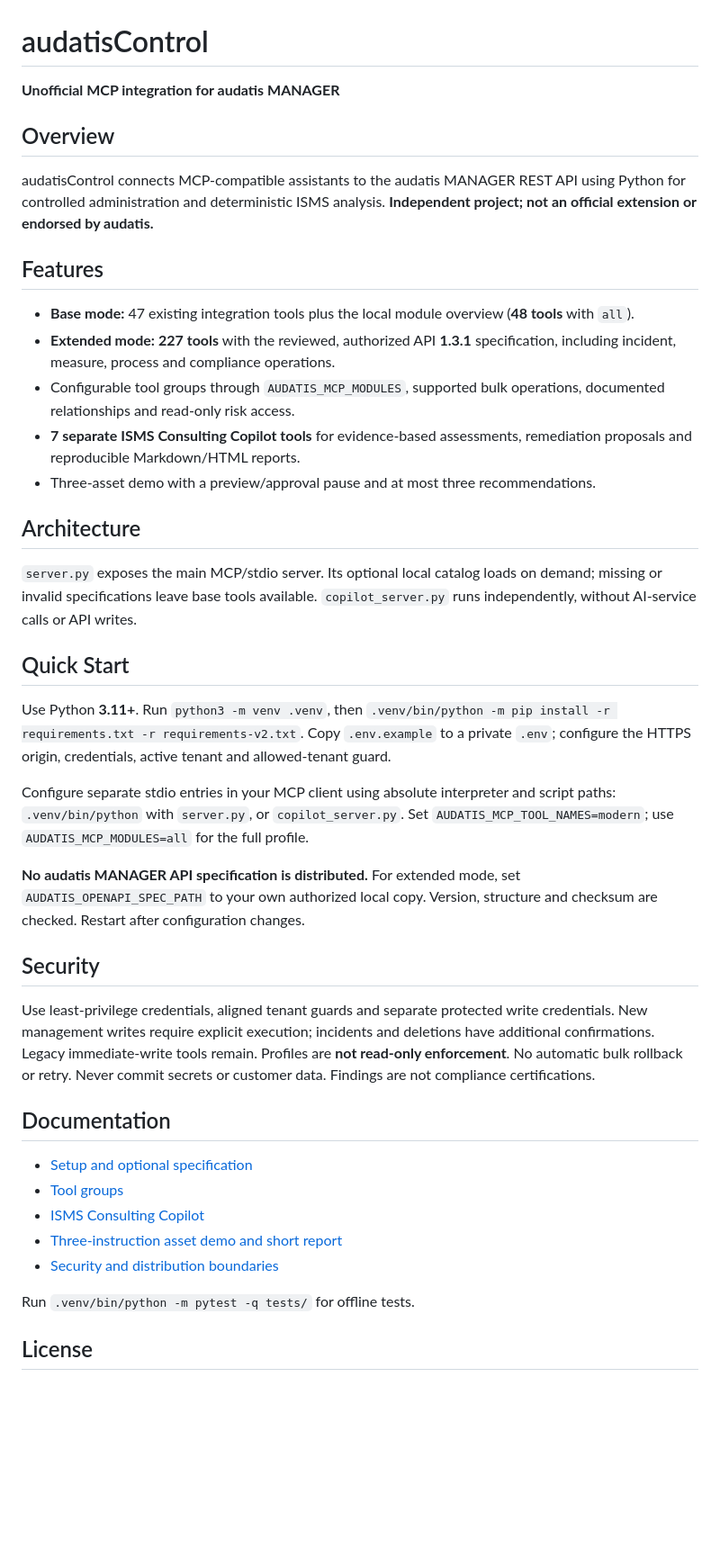
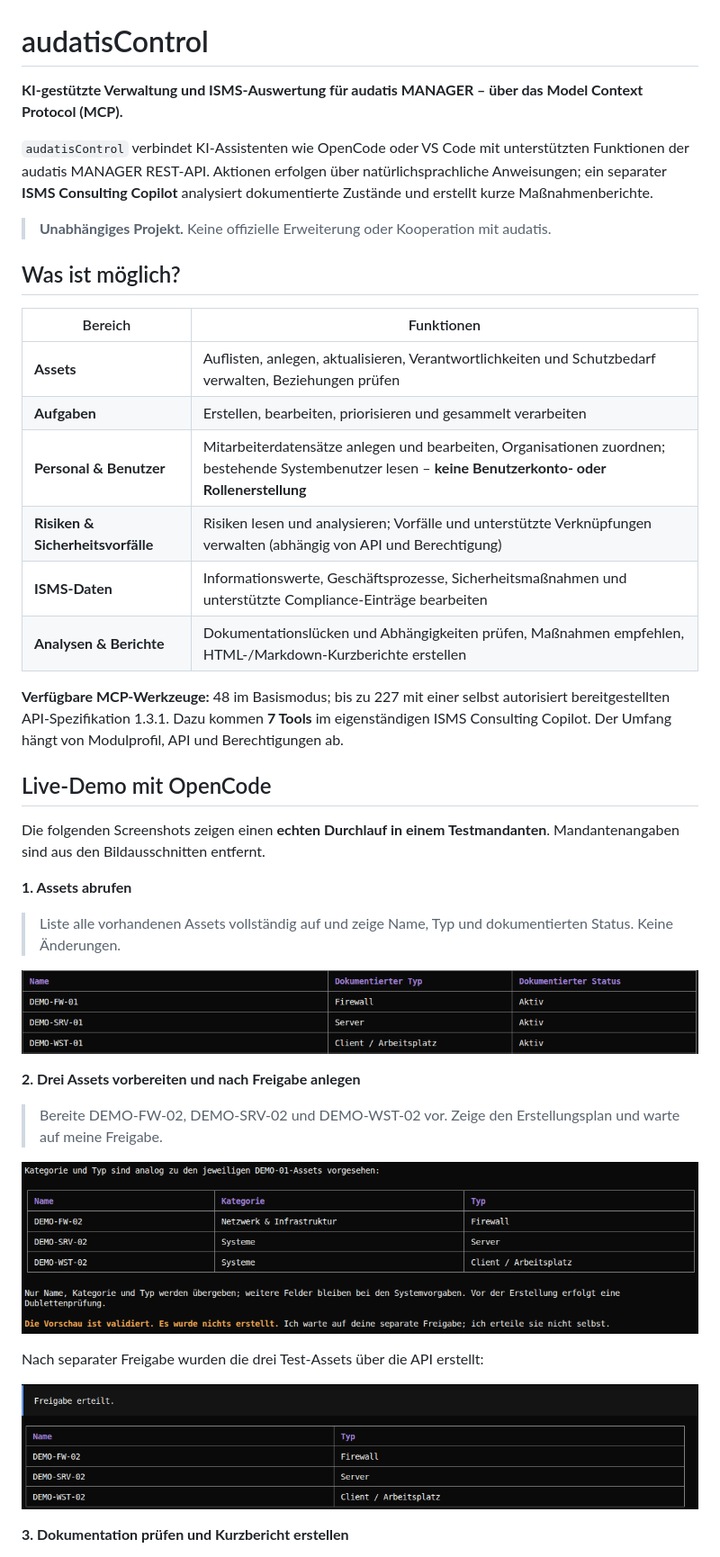
Before and after one commit to Truecrypt313/audatis-control-mcp, a Markdown page: README.md, the part around one of its changes. Shown at 90% size. GitHub-like rendering; pictures changed too: docs/screenshots/01-assetbestand.png (added), docs/screenshots/02-erstellungsvorschau.png (added), docs/screenshots/03-assetanlage.png (added); blank space fills up the shorter version.

Commit message:
docs: update German README with OpenCode demo screenshots

```diff
--- a/README.md
+++ b/README.md
@@ -1,64 +1,43 @@
 # audatisControl
 
-**Unofficial MCP integration for audatis MANAGER**
+**KI-gestützte Verwaltung und ISMS-Auswertung für audatis MANAGER – über das Model Context Protocol (MCP).**
 
-## Overview
+`audatisControl` verbindet KI-Assistenten wie OpenCode oder VS Code mit unterstützten Funktionen der audatis MANAGER REST-API. Aktionen erfolgen über natürlichsprachliche Anweisungen; ein separater **ISMS Consulting Copilot** analysiert dokumentierte Zustände und erstellt kurze Maßnahmenberichte.
 
-audatisControl connects MCP-compatible assistants to the audatis MANAGER REST API
-using Python for controlled administration and deterministic ISMS analysis.
-**Independent project; not an official extension or endorsed by audatis.**
+> **Unabhängiges Projekt.** Keine offizielle Erweiterung oder Kooperation mit audatis.
 
-## Features
+## Was ist möglich?
 
-- **Base mode:** 47 existing integration tools plus the local module overview
-  (**48 tools** with `all`).
-- **Extended mode:** **227 tools** with the reviewed, authorized API **1.3.1**
-  specification, including incident, measure, process and compliance operations.
-- Configurable tool groups through `AUDATIS_MCP_MODULES`, supported bulk
-  operations, documented relationships and read-only risk access.
-- **7 separate ISMS Consulting Copilot tools** for evidence-based assessments,
-  remediation proposals and reproducible Markdown/HTML reports.
-- Three-asset demo with a preview/approval pause and at most three recommendations.
+| Bereich | Funktionen |
+| --- | --- |
+| **Assets** | Auflisten, anlegen, aktualisieren, Verantwortlichkeiten und Schutzbedarf verwalten, Beziehungen prüfen |
+| **Aufgaben** | Erstellen, bearbeiten, priorisieren und gesammelt verarbeiten |
+| **Personal & Benutzer** | Mitarbeiterdatensätze anlegen und bearbeiten, Organisationen zuordnen; bestehende Systembenutzer lesen – **keine Benutzerkonto- oder Rollenerstellung** |
+| **Risiken & Sicherheitsvorfälle** | Risiken lesen und analysieren; Vorfälle und unterstützte Verknüpfungen verwalten (abhängig von API und Berechtigung) |
+| **ISMS-Daten** | Informationswerte, Geschäftsprozesse, Sicherheitsmaßnahmen und unterstützte Compliance-Einträge bearbeiten |
+| **Analysen & Berichte** | Dokumentationslücken und Abhängigkeiten prüfen, Maßnahmen empfehlen, HTML-/Markdown-Kurzberichte erstellen |
 
-## Architecture
+**Verfügbare MCP-Werkzeuge:** 48 im Basismodus; bis zu 227 mit einer selbst autorisiert bereitgestellten API-Spezifikation 1.3.1. Dazu kommen **7 Tools** im eigenständigen ISMS Consulting Copilot. Der Umfang hängt von Modulprofil, API und Berechtigungen ab.
 
-`server.py` exposes the main MCP/stdio server. Its optional local catalog loads
-on demand; missing or invalid specifications leave base tools available.
-`copilot_server.py` runs independently, without AI-service calls or API writes.
+## Live-Demo mit OpenCode
 
-## Quick Start
+Die folgenden Screenshots zeigen einen **echten Durchlauf in einem Testmandanten**. Mandantenangaben sind aus den Bildausschnitten entfernt.
 
-Use Python **3.11+**. Run `python3 -m venv .venv`, then
-`.venv/bin/python -m pip install -r requirements.txt -r requirements-v2.txt`.
-Copy `.env.example` to a private `.env`; configure the HTTPS origin, credentials,
-active tenant and allowed-tenant guard.
+**1. Assets abrufen**
 
-Configure separate stdio entries in your MCP client using absolute interpreter
-and script paths: `.venv/bin/python` with `server.py`, or `copilot_server.py`.
-Set `AUDATIS_MCP_TOOL_NAMES=modern`; use `AUDATIS_MCP_MODULES=all` for the full
-profile.
+> Liste alle vorhandenen Assets vollständig auf und zeige Name, Typ und dokumentierten Status. Keine Änderungen.
 
-**No audatis MANAGER API specification is distributed.** For extended mode,
-set `AUDATIS_OPENAPI_SPEC_PATH` to your own authorized local copy. Version,
-structure and checksum are checked. Restart after configuration changes.
+![Assetübersicht in OpenCode – Auszug aus dem Bestand](docs/screenshots/01-assetbestand.png)
 
-## Security
+**2. Drei Assets vorbereiten und nach Freigabe anlegen**
 
-Use least-privilege credentials, aligned tenant guards and separate protected
-write credentials. New management writes require explicit execution; incidents
-and deletions have additional confirmations. Legacy immediate-write tools remain.
-Profiles are **not read-only enforcement**. No automatic bulk rollback or retry.
-Never commit secrets or customer data. Findings are not compliance certifications.
+> Bereite DEMO-FW-02, DEMO-SRV-02 und DEMO-WST-02 vor. Zeige den Erstellungsplan und warte auf meine Freigabe.
 
-## Documentation
+![Validierte Asset-Erstellungsvorschau](docs/screenshots/02-erstellungsvorschau.png)
 
-- [Setup and optional specification](docs/PUBLIC_SETUP.md)
-- [Tool groups](docs/PUBLIC_TOOL_MODULES.md)
-- [ISMS Consulting Copilot](docs/PUBLIC_COPILOT.md)
-- [Three-instruction asset demo and short report](docs/ASSET_DEMO.md)
-- [Security and distribution boundaries](docs/PUBLICATION_SECURITY.md)
+Nach separater Freigabe wurden die drei Test-Assets über die API erstellt:
 
-Run `.venv/bin/python -m pytest -q tests/` for offline tests.
+![Erfolgreiche Anlage der drei Demo-Assets](docs/screenshots/03-assetanlage.png)
 
-## License
+**3. Dokumentation prüfen und Kurzbericht erstellen**
 
```
Also changed, not shown: other parts of README.md (+27 -3 lines), docs/screenshots/04-isms-auswertung.png (added).
